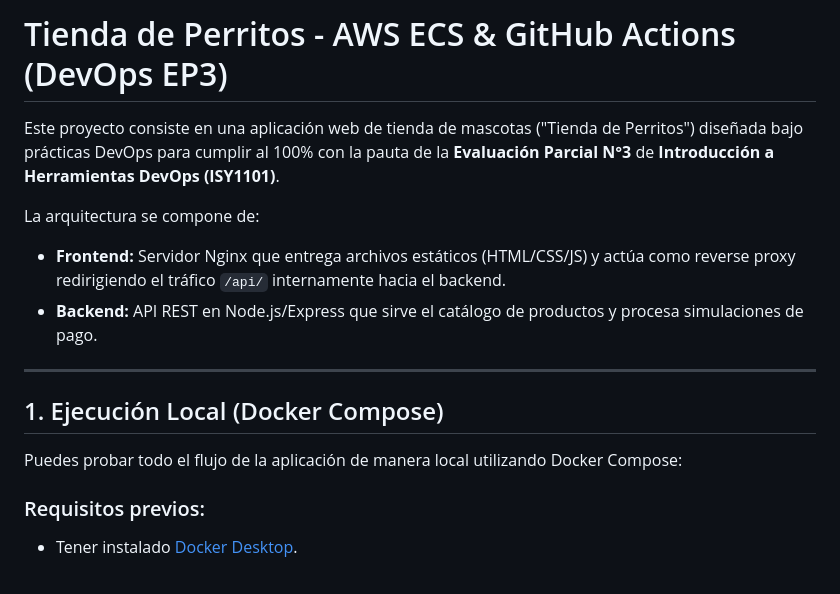
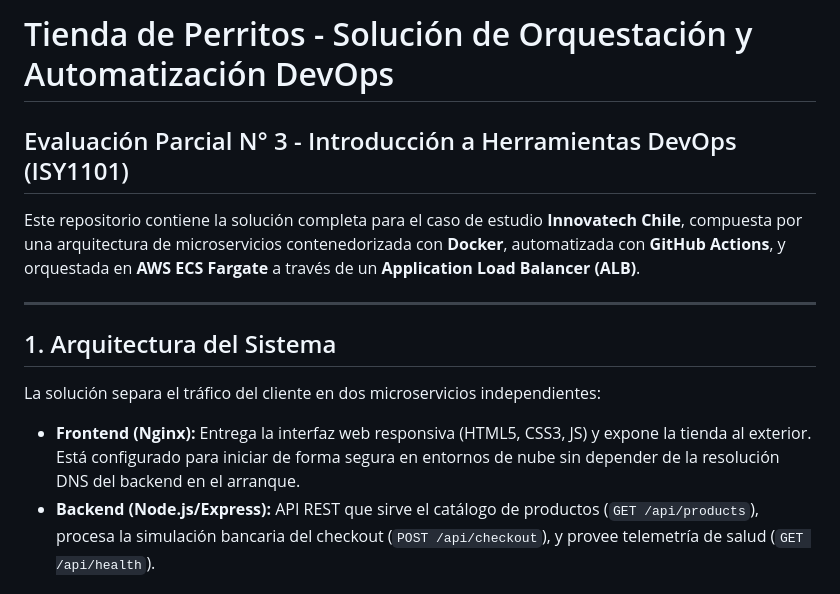
Before and after one commit to tian88crys/tiendadeperritos, a Markdown page: README.md, the part around one of its changes. Rendered like a GitHub page.

```diff
--- a/README.md
+++ b/README.md
@@ -1,17 +1,14 @@
-# Tienda de Perritos - AWS ECS & GitHub Actions (DevOps EP3)
+# Tienda de Perritos - Solución de Orquestación y Automatización DevOps
+## Evaluación Parcial N° 3 - Introducción a Herramientas DevOps (ISY1101)
 
-Este proyecto consiste en una aplicación web de tienda de mascotas ("Tienda de Perritos") diseñada bajo prácticas DevOps para cumplir al 100% con la pauta de la **Evaluación Parcial N°3** de **Introducción a Herramientas DevOps (ISY1101)**.
-
-La arquitectura se compone de:
-*   **Frontend:** Servidor Nginx que entrega archivos estáticos (HTML/CSS/JS) y actúa como reverse proxy redirigiendo el tráfico `/api/` internamente hacia el backend.
-*   **Backend:** API REST en Node.js/Express que sirve el catálogo de productos y procesa simulaciones de pago.
+Este repositorio contiene la solución completa para el caso de estudio **Innovatech Chile**, compuesta por una arquitectura de microservicios contenedorizada con **Docker**, automatizada con **GitHub Actions**, y orquestada en **AWS ECS Fargate** a través de un **Application Load Balancer (ALB)**.
 
 ---
 
-## 1. Ejecución Local (Docker Compose)
+## 1. Arquitectura del Sistema
 
-Puedes probar todo el flujo de la aplicación de manera local utilizando Docker Compose:
+La solución separa el tráfico del cliente en dos microservicios independientes:
 
-### Requisitos previos:
-*   Tener instalado [Docker Desktop](https://www.docker.com/products/docker-desktop/).
+*   **Frontend (Nginx):** Entrega la interfaz web responsiva (HTML5, CSS3, JS) y expone la tienda al exterior. Está configurado para iniciar de forma segura en entornos de nube sin depender de la resolución DNS del backend en el arranque.
+*   **Backend (Node.js/Express):** API REST que sirve el catálogo de productos (`GET /api/products`), procesa la simulación bancaria del checkout (`POST /api/checkout`), y provee telemetría de salud (`GET /api/health`).
 
```
Also changed, not shown: other parts of README.md (+116 -86 lines).
